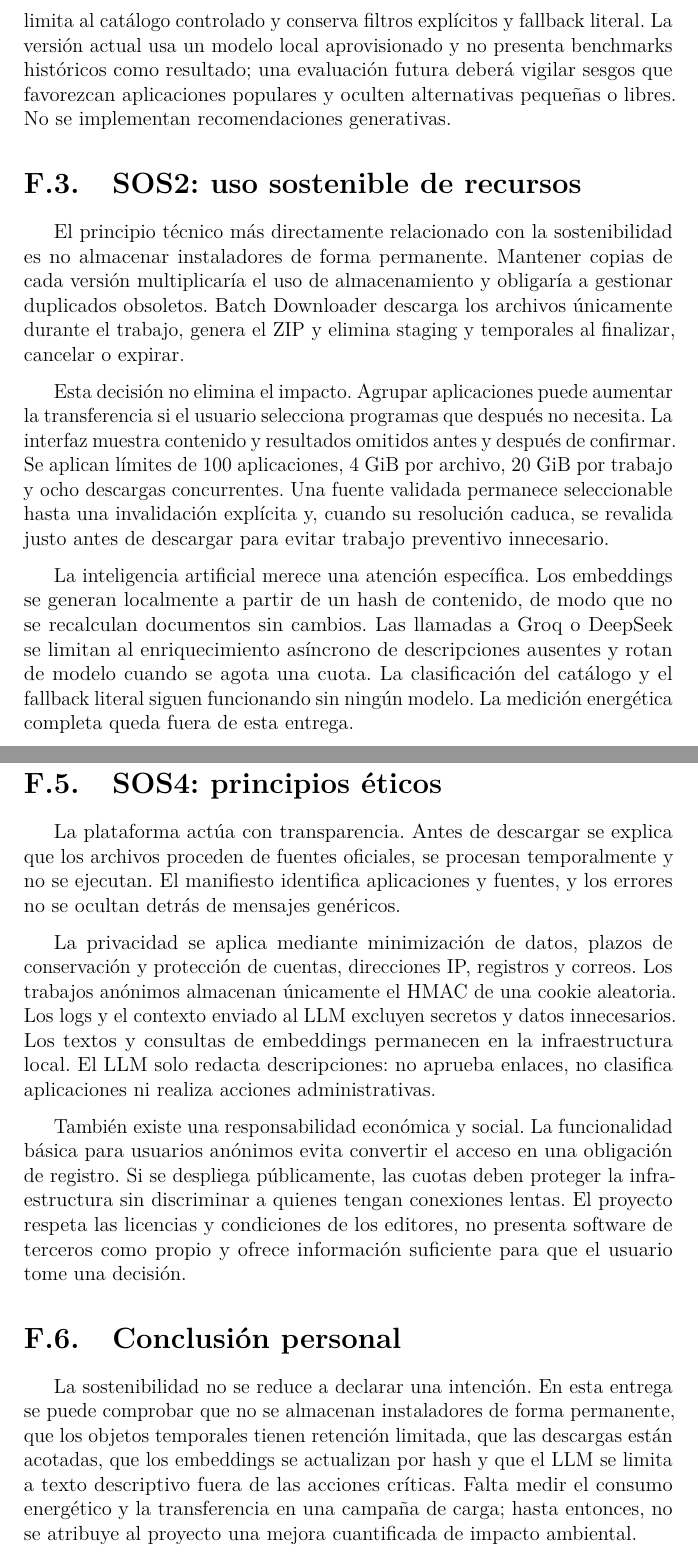
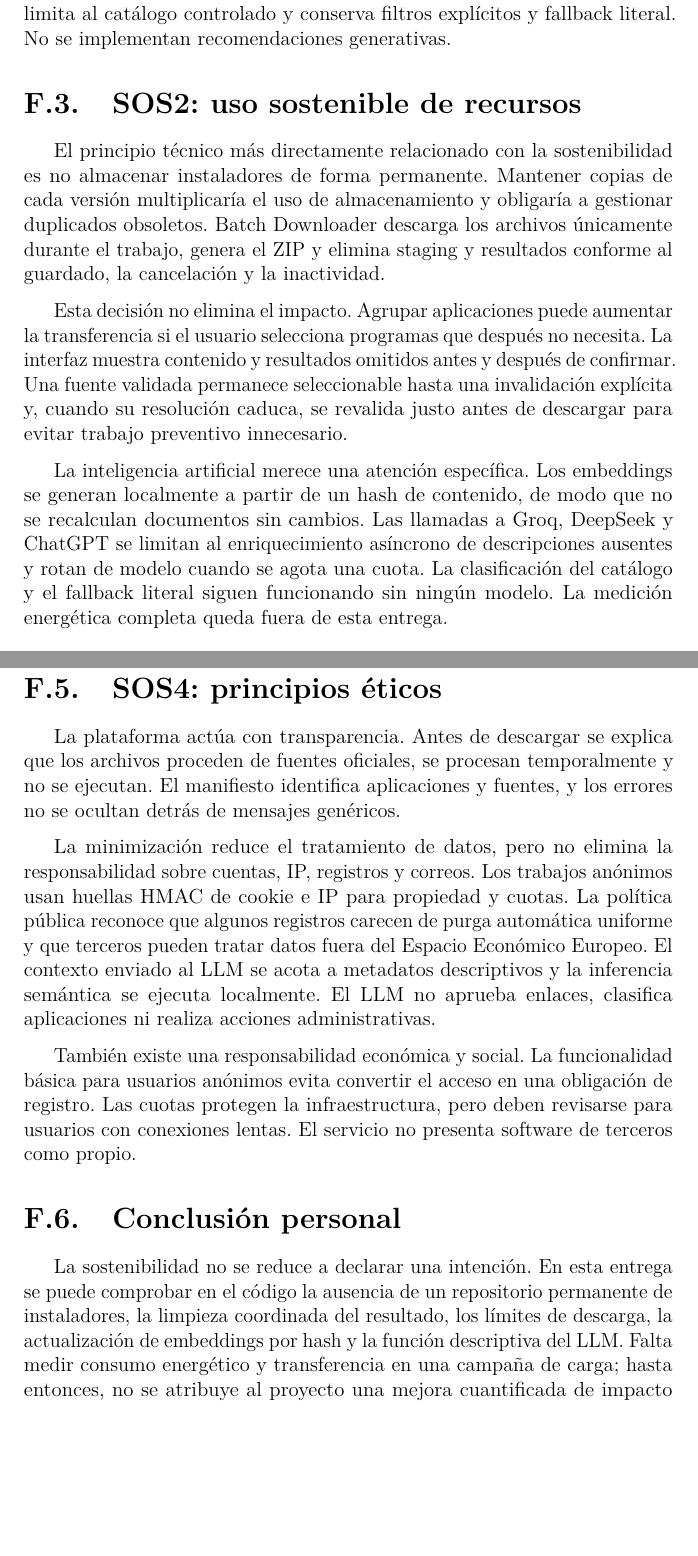
Before and after one commit to Joseleelsuper/Batch-Downloader-Memoria, a LaTeX thesis (anexos.tex, which reads tex/F_ODS.tex): two parts of pages 67 and 68 of 72, joined at a grey line, cut so that both start at the same text, the shorter picture padded with empty space. Compiled offline with pdfLaTeX.

Commit message:
docs: mejorar la claridad y precisión en la sección de sostenibilidad del documento

```diff
--- a/tex/F_ODS.tex
+++ b/tex/F_ODS.tex
@@ -8,15 +8,15 @@ Las directrices de la CRUE entienden la sostenibilidad como la búsqueda conjunt
 
 La utilidad de la plataforma nace de una práctica extendida: al preparar un ordenador, cada usuario repite búsquedas y descargas en múltiples páginas. Centralizar el catálogo puede ahorrar tiempo y reducir el acceso accidental a sitios no oficiales. Sin embargo, esa comodidad también concentra responsabilidad. El servicio procesa ejecutables de terceros, depende de proveedores globales y puede generar un consumo elevado de red, disco y energía si se usa de forma indiscriminada.
 
-El análisis relaciona, por tanto, la experiencia individual con efectos más amplios. Una descarga fallida no es solo un error de programación: puede deberse a restricciones regionales, condiciones de uso, accesibilidad insuficiente o cambios comerciales del proveedor. La búsqueda semántica se limita al catálogo controlado y conserva filtros explícitos y fallback literal. La versión actual usa un modelo local aprovisionado y no presenta benchmarks históricos como resultado; una evaluación futura deberá vigilar sesgos que favorezcan aplicaciones populares y oculten alternativas pequeñas o libres. No se implementan recomendaciones generativas.
+El análisis relaciona, por tanto, la experiencia individual con efectos más amplios. Una descarga fallida no es solo un error de programación, es decir, puede deberse a restricciones regionales, condiciones de uso, accesibilidad insuficiente o cambios comerciales del proveedor. La búsqueda semántica se limita al catálogo controlado y conserva filtros explícitos y fallback literal. No se implementan recomendaciones generativas.
 
 \section{SOS2: uso sostenible de recursos}
 
-El principio técnico más directamente relacionado con la sostenibilidad es no almacenar instaladores de forma permanente. Mantener copias de cada versión multiplicaría el uso de almacenamiento y obligaría a gestionar duplicados obsoletos. Batch Downloader descarga los archivos únicamente durante el trabajo, genera el ZIP y elimina staging y temporales al finalizar, cancelar o expirar.
+El principio técnico más directamente relacionado con la sostenibilidad es no almacenar instaladores de forma permanente. Mantener copias de cada versión multiplicaría el uso de almacenamiento y obligaría a gestionar duplicados obsoletos. Batch Downloader descarga los archivos únicamente durante el trabajo, genera el ZIP y elimina staging y resultados conforme al guardado, la cancelación y la inactividad.
 
-Esta decisión no elimina el impacto. Agrupar aplicaciones puede aumentar la transferencia si el usuario selecciona programas que después no necesita. La interfaz muestra contenido y resultados omitidos antes y después de confirmar. Se aplican límites de 100 aplicaciones, 4 GiB por archivo, 20 GiB por trabajo y ocho descargas concurrentes. Una fuente validada permanece seleccionable hasta una invalidación explícita y, cuando su resolución caduca, se revalida justo antes de descargar para evitar trabajo preventivo innecesario.
+Esta decisión no elimina el impacto. Agrupar aplicaciones puede aumentar la transferencia si el usuario selecciona programas que después no necesita. La interfaz muestra contenido y resultados omitidos antes y después de confirmar. Una fuente validada permanece seleccionable hasta una invalidación explícita y, cuando su resolución caduca, se revalida justo antes de descargar para evitar trabajo preventivo innecesario.
 
-La inteligencia artificial merece una atención específica. Los embeddings se generan localmente a partir de un hash de contenido, de modo que no se recalculan documentos sin cambios. Las llamadas a Groq o DeepSeek se limitan al enriquecimiento asíncrono de descripciones ausentes y rotan de modelo cuando se agota una cuota. La clasificación del catálogo y el fallback literal siguen funcionando sin ningún modelo. La medición energética completa queda fuera de esta entrega.
+La inteligencia artificial merece una atención específica. Los embeddings se generan localmente a partir de un hash de contenido, de modo que no se recalculan documentos sin cambios. Las llamadas a Groq, DeepSeek y ChatGPT se limitan al enriquecimiento asíncrono de descripciones ausentes y rotan de modelo cuando se agota una cuota. La clasificación del catálogo y el fallback literal siguen funcionando sin ningún modelo. La medición energética completa queda fuera de esta entrega.
 
 \section{SOS3: participación}
 
@@ -28,10 +28,10 @@ La participación también implica escuchar problemas de accesibilidad y uso. El
 
 La plataforma actúa con transparencia. Antes de descargar se explica que los archivos proceden de fuentes oficiales, se procesan temporalmente y no se ejecutan. El manifiesto identifica aplicaciones y fuentes, y los errores no se ocultan detrás de mensajes genéricos.
 
-La privacidad se aplica mediante minimización de datos, plazos de conservación y protección de cuentas, direcciones IP, registros y correos. Los trabajos anónimos almacenan únicamente el HMAC de una cookie aleatoria. Los logs y el contexto enviado al LLM excluyen secretos y datos innecesarios. Los textos y consultas de embeddings permanecen en la infraestructura local. El LLM solo redacta descripciones: no aprueba enlaces, no clasifica aplicaciones ni realiza acciones administrativas.
+La minimización reduce el tratamiento de datos, pero no elimina la responsabilidad sobre cuentas, IP, registros y correos. Los trabajos anónimos usan huellas HMAC de cookie e IP para propiedad y cuotas. La política pública reconoce que algunos registros carecen de purga automática uniforme y que terceros pueden tratar datos fuera del Espacio Económico Europeo. El contexto enviado al LLM se acota a metadatos descriptivos y la inferencia semántica se ejecuta localmente. El LLM no aprueba enlaces, clasifica aplicaciones ni realiza acciones administrativas.
 
-También existe una responsabilidad económica y social. La funcionalidad básica para usuarios anónimos evita convertir el acceso en una obligación de registro. Si se despliega públicamente, las cuotas deben proteger la infraestructura sin discriminar a quienes tengan conexiones lentas. El proyecto respeta las licencias y condiciones de los editores, no presenta software de terceros como propio y ofrece información suficiente para que el usuario tome una decisión.
+También existe una responsabilidad económica y social. La funcionalidad básica para usuarios anónimos evita convertir el acceso en una obligación de registro. Las cuotas protegen la infraestructura, pero deben revisarse para usuarios con conexiones lentas. El servicio no presenta software de terceros como propio.
 
 \section{Conclusión personal}
 
-La sostenibilidad no se reduce a declarar una intención. En esta entrega se puede comprobar que no se almacenan instaladores de forma permanente, que los objetos temporales tienen retención limitada, que las descargas están acotadas, que los embeddings se actualizan por hash y que el LLM se limita a texto descriptivo fuera de las acciones críticas. Falta medir el consumo energético y la transferencia en una campaña de carga; hasta entonces, no se atribuye al proyecto una mejora cuantificada de impacto ambiental.
+La sostenibilidad no se reduce a declarar una intención. En esta entrega se puede comprobar en el código la ausencia de un repositorio permanente de instaladores, la limpieza coordinada del resultado, los límites de descarga, la actualización de embeddings por hash y la función descriptiva del LLM. Falta medir consumo energético y transferencia en una campaña de carga; hasta entonces, no se atribuye al proyecto una mejora cuantificada de impacto ambiental.
```
